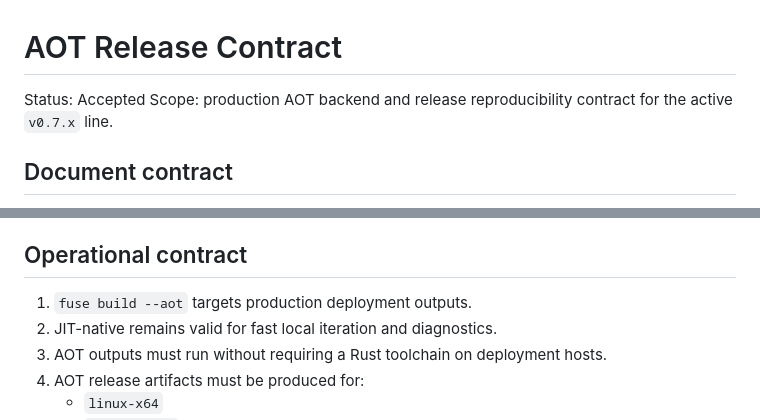
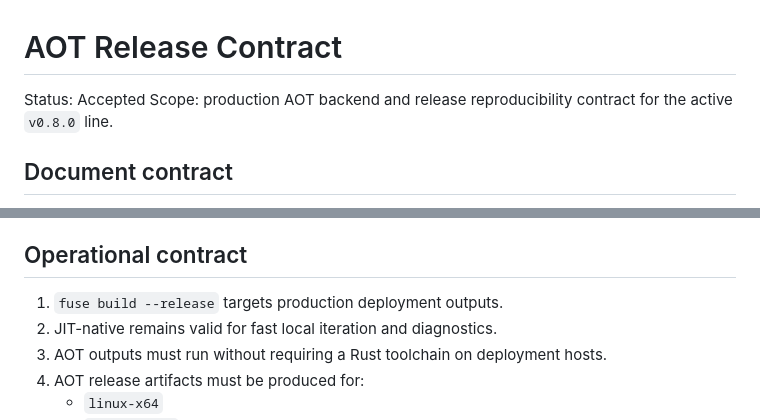
Before and after one commit to dmitrijkiltau/FUSE, a Markdown page: ops/AOT_RELEASE_CONTRACT.md, 2 parts joined by grey strips. Rendered like a GitHub page.

Commit message:
fix: update AOT Release Contract scope and command for production deployment

```diff
--- a/ops/AOT_RELEASE_CONTRACT.md
+++ b/ops/AOT_RELEASE_CONTRACT.md
@@ -1,7 +1,7 @@
 # AOT Release Contract
 
 Status: Accepted
-Scope: production AOT backend and release reproducibility contract for the active `v0.7.x` line.
+Scope: production AOT backend and release reproducibility contract for the active `v0.8.0` line.
 
 ## Document contract
 
@@ -21,7 +21,7 @@ Scope: production AOT backend and release reproducibility contract for the activ
 
 ## Operational contract
 
-1. `fuse build --aot` targets production deployment outputs.
+1. `fuse build --release` targets production deployment outputs.
 2. JIT-native remains valid for fast local iteration and diagnostics.
 3. AOT outputs must run without requiring a Rust toolchain on deployment hosts.
 4. AOT release artifacts must be produced for:
```
